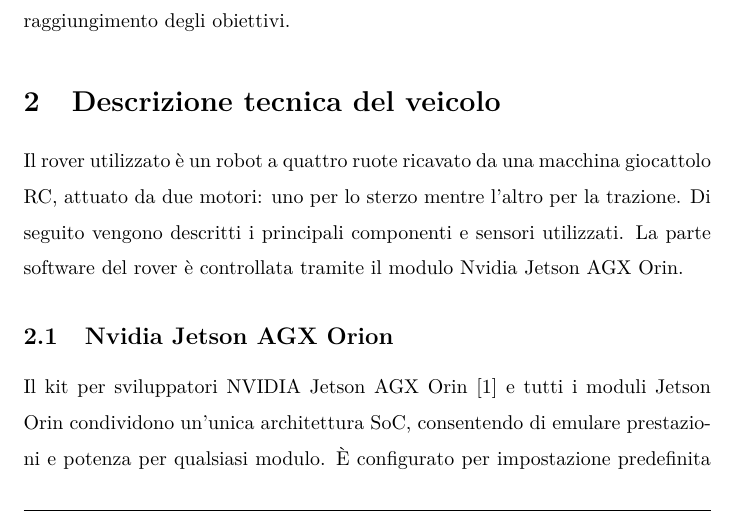
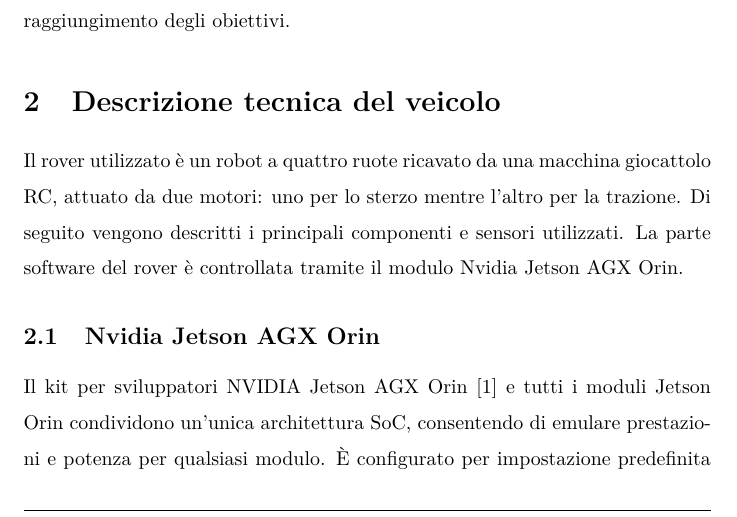
Before and after one commit to MarcoMinarelli/Rover_LabAuto, a LaTeX document (relazione/main.tex, which reads relazione/src/desc_tec_veicolo.tex): part of page 3 of 24, cut so that both start at the same text. Compiled offline with pdfLaTeX.

Commit message:
Update desc_tec_veicolo.tex

```diff
--- a/relazione/src/desc_tec_veicolo.tex
+++ b/relazione/src/desc_tec_veicolo.tex
@@ -1,7 +1,7 @@
 \label{sec:desc_tec}
 Il rover utilizzato è un robot a quattro ruote ricavato da una macchina giocattolo RC, attuato da due motori: uno per lo sterzo mentre l'altro per la trazione. Di seguito vengono descritti i principali componenti e sensori utilizzati. La parte software del rover è controllata tramite il modulo Nvidia Jetson AGX Orin.
 
-\subsection{Nvidia Jetson AGX Orion}
+\subsection{Nvidia Jetson AGX Orin}
 Il kit per sviluppatori NVIDIA Jetson AGX Orin  \cite{Nvidia} e tutti i moduli Jetson Orin condividono un'unica architettura SoC, consentendo di emulare prestazioni e potenza per qualsiasi modulo. È configurato per impostazione predefinita per coloro che utilizzano i moduli della serie Jetson AGX Orin, ma può essere facilmente riprogrammato per emulare i moduli della serie Jetson Orin NX o Jetson Orin Nano. \\
 La scheda carrier inclusa espone molte interfacce hardware standard, consentendo una piattaforma altamente flessibile ed estensibile per la prototipazione rapida.
 
```
